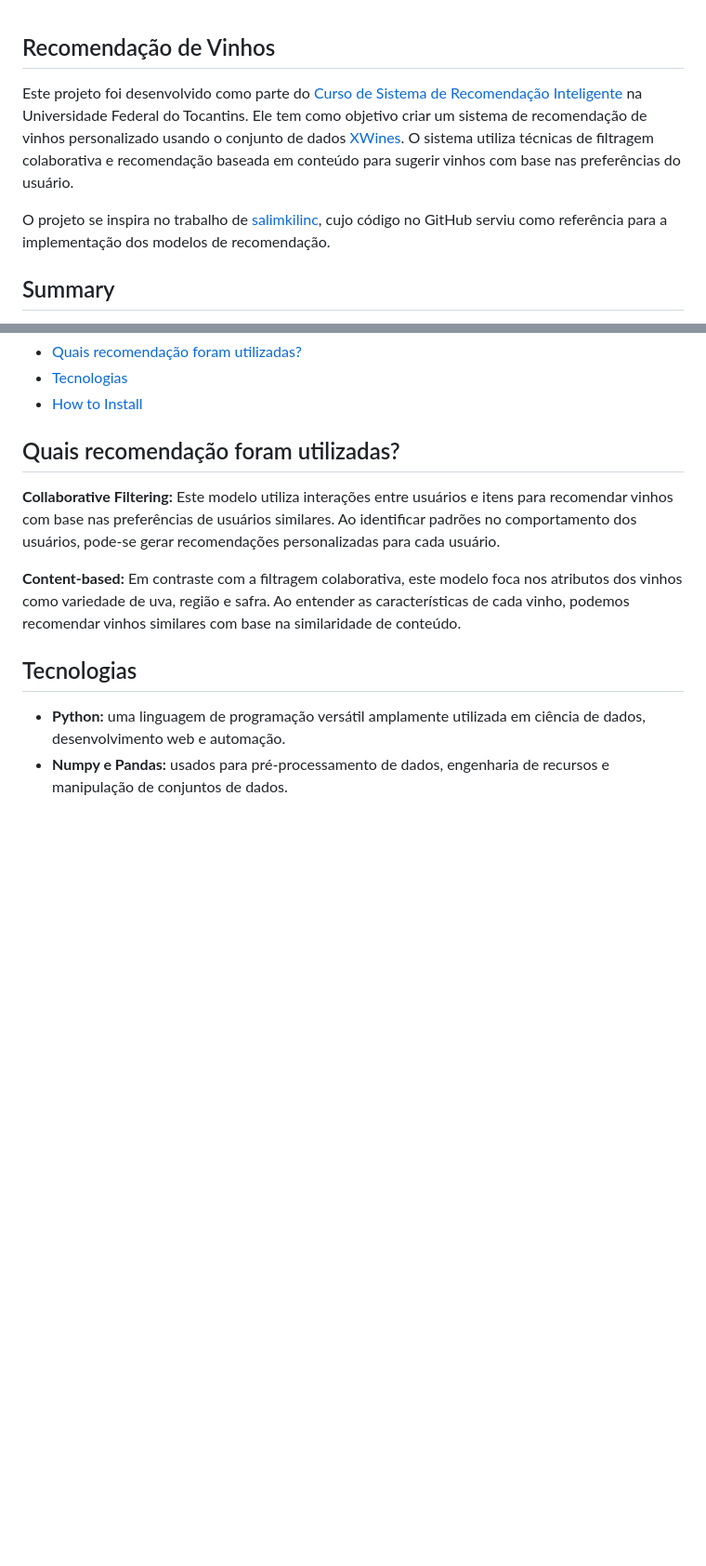
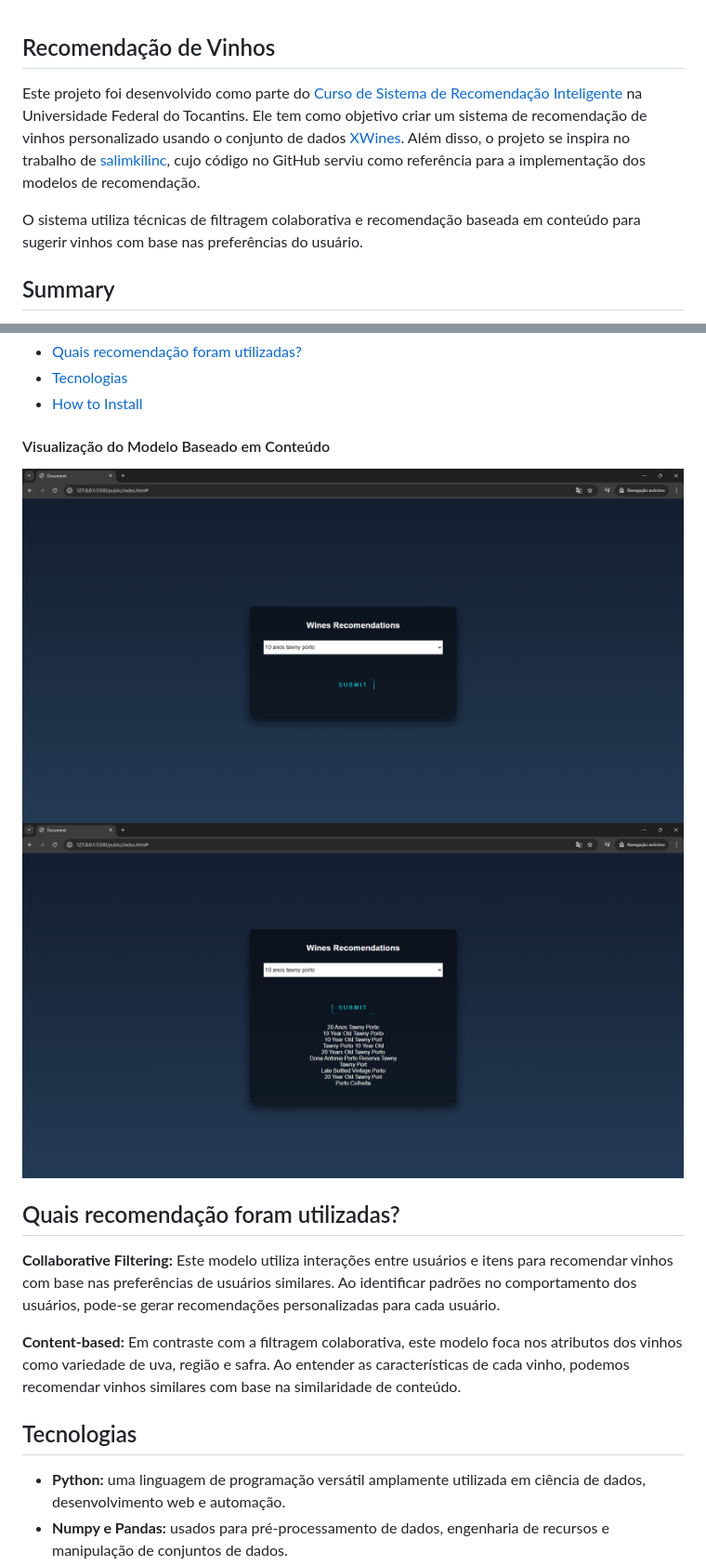
Before and after one commit to Anotherafael/WineRecommendation, a Markdown page: README_PT-BR.md, 2 parts joined by grey strips. Shown: that part at 93% size. GitHub-like rendering; pictures changed too: assets/images/wine_home.png (added), assets/images/wine_prediction.png (added); blank space fills up the shorter version.

```diff
--- a/README_PT-BR.md
+++ b/README_PT-BR.md
@@ -1,8 +1,8 @@
 ## Recomendação de Vinhos
 
-Este projeto foi desenvolvido como parte do [Curso de Sistema de Recomendação Inteligente](https://drive.google.com/file/d/17K87LtU9j7mQbs0Mdq08r84zq6Y0kNEk/view?usp=sharing) na Universidade Federal do Tocantins. Ele tem como objetivo criar um sistema de recomendação de vinhos personalizado usando o conjunto de dados [XWines](https://www.kaggle.com/datasets/rogerioxavier/x-wines-slim-version). O sistema utiliza técnicas de filtragem colaborativa e recomendação baseada em conteúdo para sugerir vinhos com base nas preferências do usuário.
+Este projeto foi desenvolvido como parte do [Curso de Sistema de Recomendação Inteligente](https://drive.google.com/file/d/17K87LtU9j7mQbs0Mdq08r84zq6Y0kNEk/view?usp=sharing) na Universidade Federal do Tocantins. Ele tem como objetivo criar um sistema de recomendação de vinhos personalizado usando o conjunto de dados [XWines](https://www.kaggle.com/datasets/rogerioxavier/x-wines-slim-version). Além disso, o projeto se inspira no trabalho de [salimkilinc](https://github.com/salimkilinc), cujo código no GitHub serviu como referência para a implementação dos modelos de recomendação.
 
-O projeto se inspira no trabalho de [salimkilinc](https://github.com/salimkilinc), cujo código no GitHub serviu como referência para a implementação dos modelos de recomendação.
+O sistema utiliza técnicas de filtragem colaborativa e recomendação baseada em conteúdo para sugerir vinhos com base nas preferências do usuário.
 
 ## Summary
 
@@ -9,6 +10,11 @@ O projeto se inspira no trabalho de [salimkilinc](https://github.com/salimkilinc
 - [Quais recomendação foram utilizadas?](#quais-recomendação-foram-utilizadas)
 - [Tecnologias](#tecnologias)
 - [How to Install](#how-to-install)
+
+#### Visualização do Modelo Baseado em Conteúdo
+<img src='assets/images/wine_home.png'>
+<img src='assets/images/wine_prediction.png'>
+
 
 ## Quais recomendação foram utilizadas?
 
```
Also changed, not shown: other parts of README_PT-BR.md (+1 -0 lines), README.md (+8 -5 lines).
